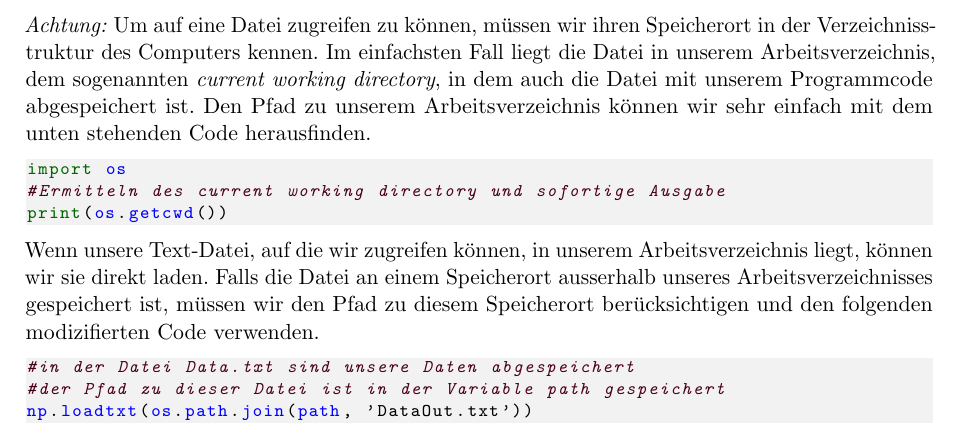
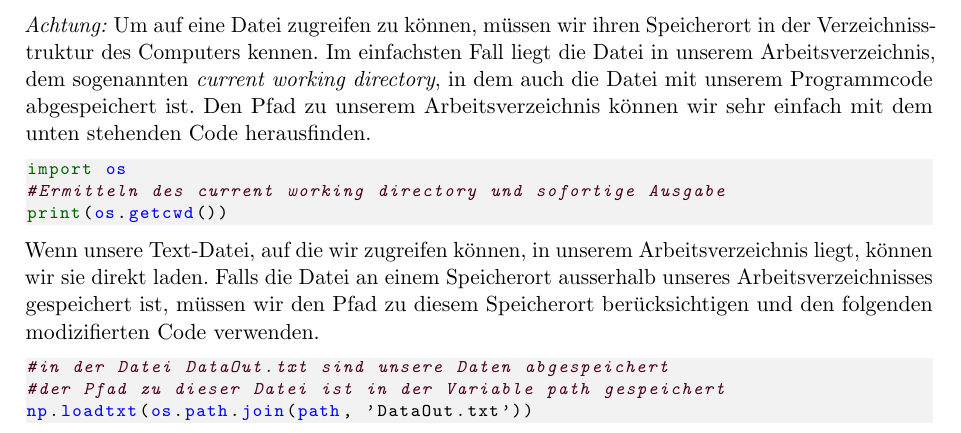
Before and after one commit to datenanalysephysik/skript, a LaTeX book (main.tex, which reads Chapters/Kapitel1.tex): part of page 9 of 82, cut so that both start at the same text. Compiled offline with pdfLaTeX.

Commit message:
Updates from Overleaf

```diff
--- a/Chapters/Kapitel1.tex
+++ b/Chapters/Kapitel1.tex
@@ -196,7 +196,7 @@ print(os.getcwd())
 \end{lstlisting}
 Wenn unsere Text-Datei, auf die wir zugreifen können, in unserem Arbeitsverzeichnis liegt, können wir sie direkt laden. Falls die Datei an einem Speicherort ausserhalb unseres Arbeitsverzeichnisses gespeichert ist, müssen wir den Pfad zu diesem Speicherort berücksichtigen und den folgenden modizifierten Code verwenden.
 \begin{lstlisting}[language = Python]
-#in der Datei Data.txt sind unsere Daten abgespeichert
+#in der Datei DataOut.txt sind unsere Daten abgespeichert
 #der Pfad zu dieser Datei ist in der Variable path gespeichert
 np.loadtxt(os.path.join(path, 'DataOut.txt'))
 \end{lstlisting}
```
